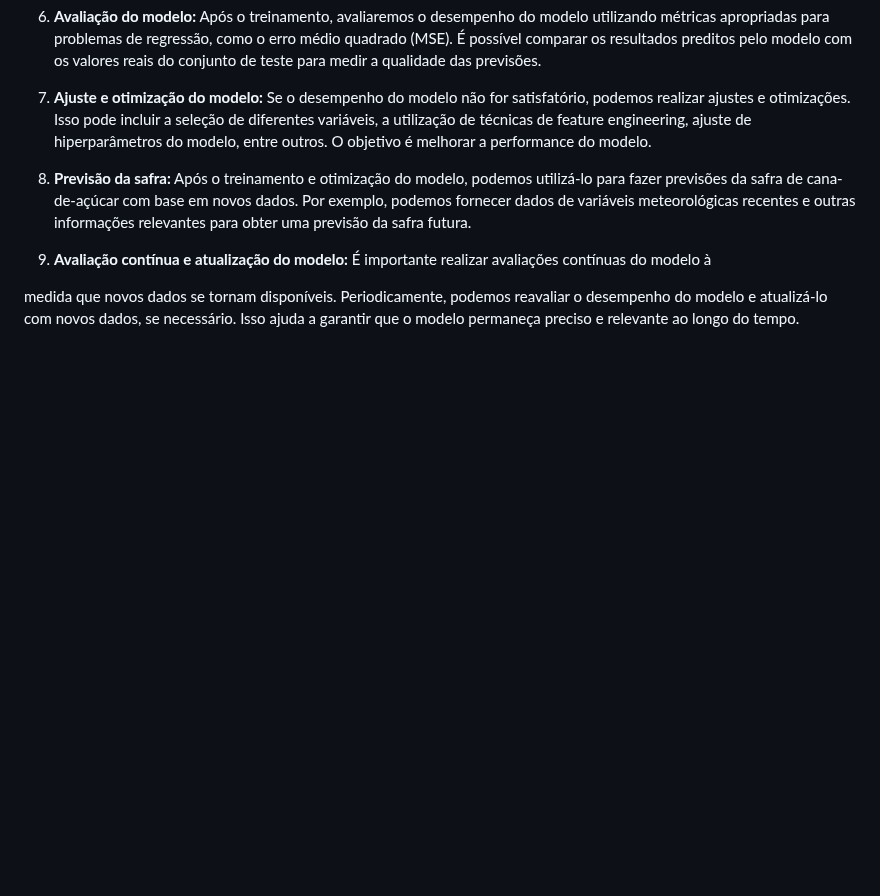
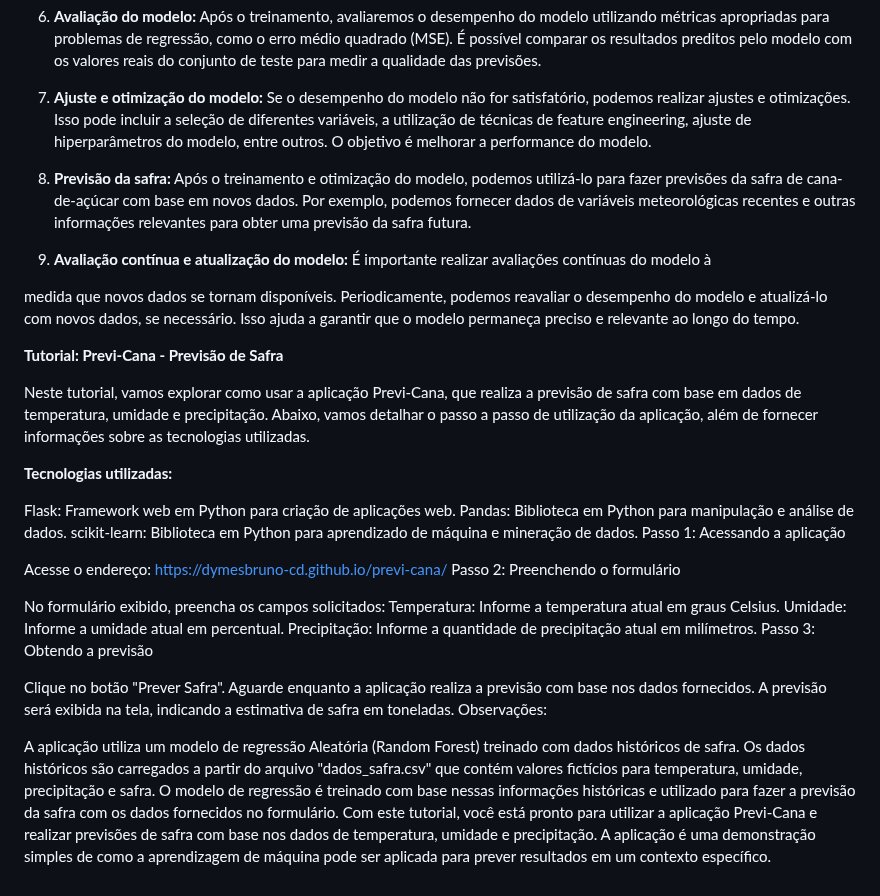
Before and after one commit to dymesbruno-cd/previ-cana, a Markdown page: README.md, the part around the change. Drawn GitHub-style; blank space fills up the shorter version.

```diff
--- a/README.md
+++ b/README.md
@@ -21,3 +21,33 @@ Neste estudo de caso, vamos seguir os seguintes passos:
 9. **Avaliação contínua e atualização do modelo:** É importante realizar avaliações contínuas do modelo à
 
  medida que novos dados se tornam disponíveis. Periodicamente, podemos reavaliar o desempenho do modelo e atualizá-lo com novos dados, se necessário. Isso ajuda a garantir que o modelo permaneça preciso e relevante ao longo do tempo.
+
+ **Tutorial: Previ-Cana - Previsão de Safra**
+
+Neste tutorial, vamos explorar como usar a aplicação Previ-Cana, que realiza a previsão de safra com base em dados de temperatura, umidade e precipitação. Abaixo, vamos detalhar o passo a passo de utilização da aplicação, além de fornecer informações sobre as tecnologias utilizadas.
+
+**Tecnologias utilizadas:**
+
+Flask: Framework web em Python para criação de aplicações web.
+Pandas: Biblioteca em Python para manipulação e análise de dados.
+scikit-learn: Biblioteca em Python para aprendizado de máquina e mineração de dados.
+Passo 1: Acessando a aplicação
+
+Acesse o endereço: https://dymesbruno-cd.github.io/previ-cana/
+Passo 2: Preenchendo o formulário
+
+No formulário exibido, preencha os campos solicitados:
+Temperatura: Informe a temperatura atual em graus Celsius.
+Umidade: Informe a umidade atual em percentual.
+Precipitação: Informe a quantidade de precipitação atual em milímetros.
+Passo 3: Obtendo a previsão
+
+Clique no botão "Prever Safra".
+Aguarde enquanto a aplicação realiza a previsão com base nos dados fornecidos.
+A previsão será exibida na tela, indicando a estimativa de safra em toneladas.
+Observações:
+
+A aplicação utiliza um modelo de regressão Aleatória (Random Forest) treinado com dados históricos de safra.
+Os dados históricos são carregados a partir do arquivo "dados_safra.csv" que contém valores fictícios para temperatura, umidade, precipitação e safra.
+O modelo de regressão é treinado com base nessas informações históricas e utilizado para fazer a previsão da safra com os dados fornecidos no formulário.
+Com este tutorial, você está pronto para utilizar a aplicação Previ-Cana e realizar previsões de safra com base nos dados de temperatura, umidade e precipitação. A aplicação é uma demonstração simples de como a aprendizagem de máquina pode ser aplicada para prever resultados em um contexto específico.
```
